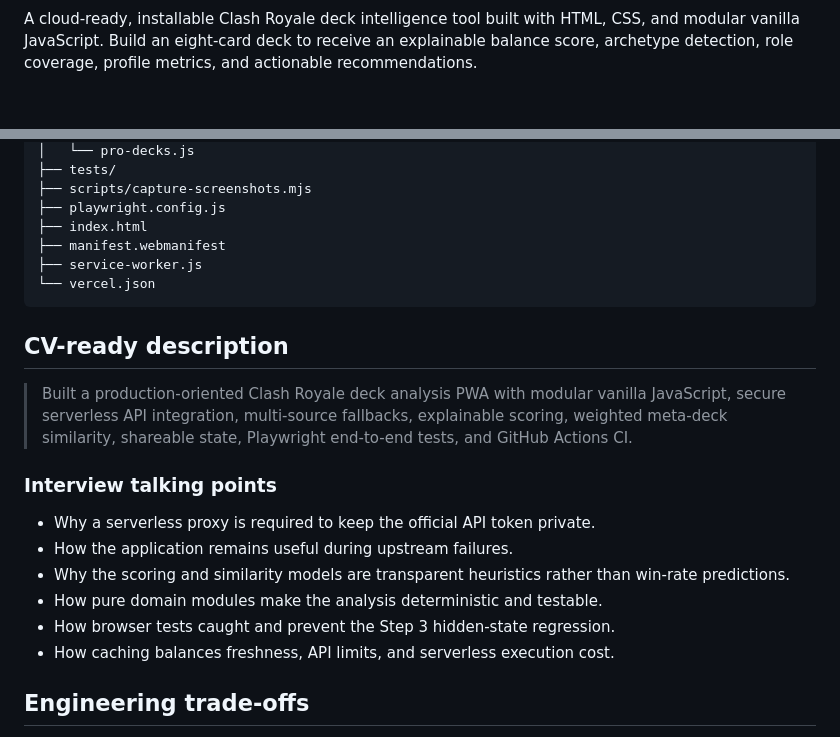
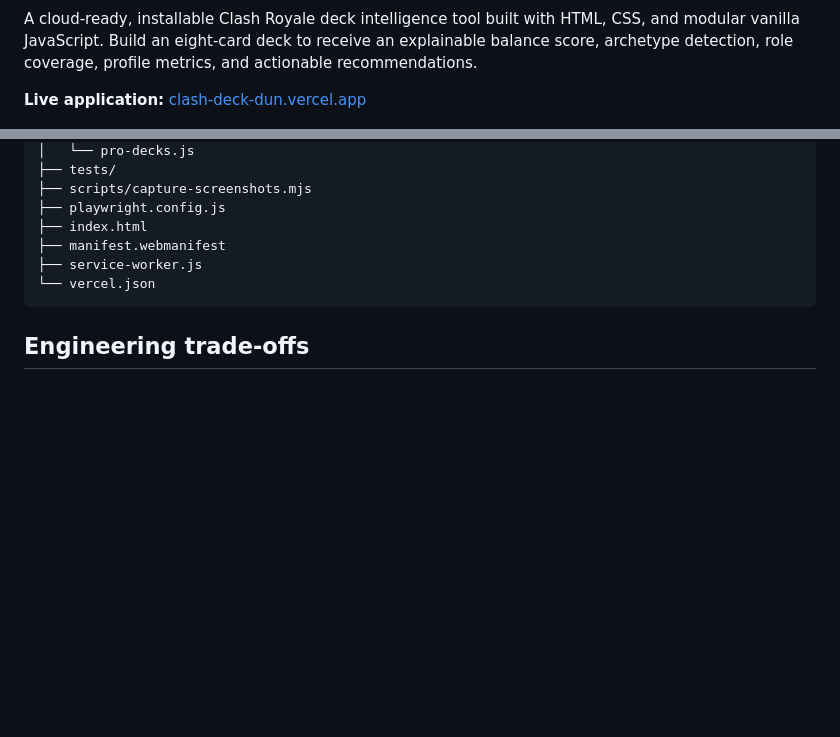
Before and after one commit to maxhrdz/ClashDeck, a Markdown page: README.md, 2 parts joined by grey strips. Rendered like a GitHub page; blank space fills up the shorter version.

````diff
--- a/README.md
+++ b/README.md
@@ -8,5 +8,7 @@
 
 A cloud-ready, installable Clash Royale deck intelligence tool built with HTML, CSS, and modular vanilla JavaScript. Build an eight-card deck to receive an explainable balance score, archetype detection, role coverage, profile metrics, and actionable recommendations.
+
+**Live application:** [clash-deck-dun.vercel.app](https://clash-deck-dun.vercel.app/)
 
 ![Royale Deck Analyzer hero](assets/screenshots/royale-lab-hero.png)
 
@@ -245,19 +247,6 @@ Never commit the token or place it in browser JavaScript. A template is provided
 └── vercel.json
 ```
 
-## CV-ready description
-
-> Built a production-oriented Clash Royale deck analysis PWA with modular vanilla JavaScript, secure serverless API integration, multi-source fallbacks, explainable scoring, weighted meta-deck similarity, shareable state, Playwright end-to-end tests, and GitHub Actions CI.
-
-### Interview talking points
-
-- Why a serverless proxy is required to keep the official API token private.
-- How the application remains useful during upstream failures.
-- Why the scoring and similarity models are transparent heuristics rather than win-rate predictions.
-- How pure domain modules make the analysis deterministic and testable.
-- How browser tests caught and prevent the Step 3 hidden-state regression.
-- How caching balances freshness, API limits, and serverless execution cost.
-
 ## Engineering trade-offs
 
 - **Vanilla JavaScript:** keeps the runtime small and makes state management visible, at the cost of more manual DOM coordination.
````
Also changed, not shown: other parts of README.md (+12 -12 lines).
